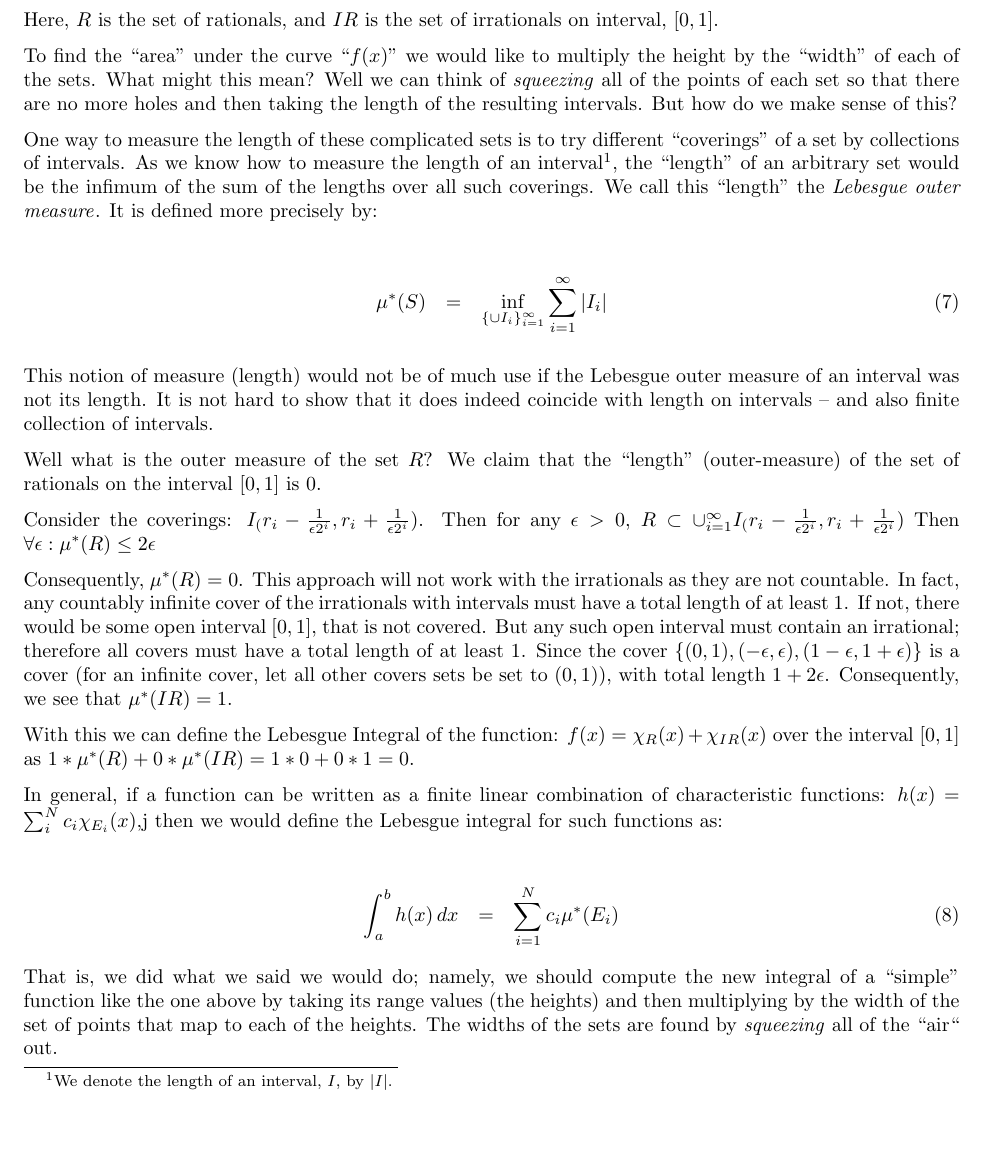
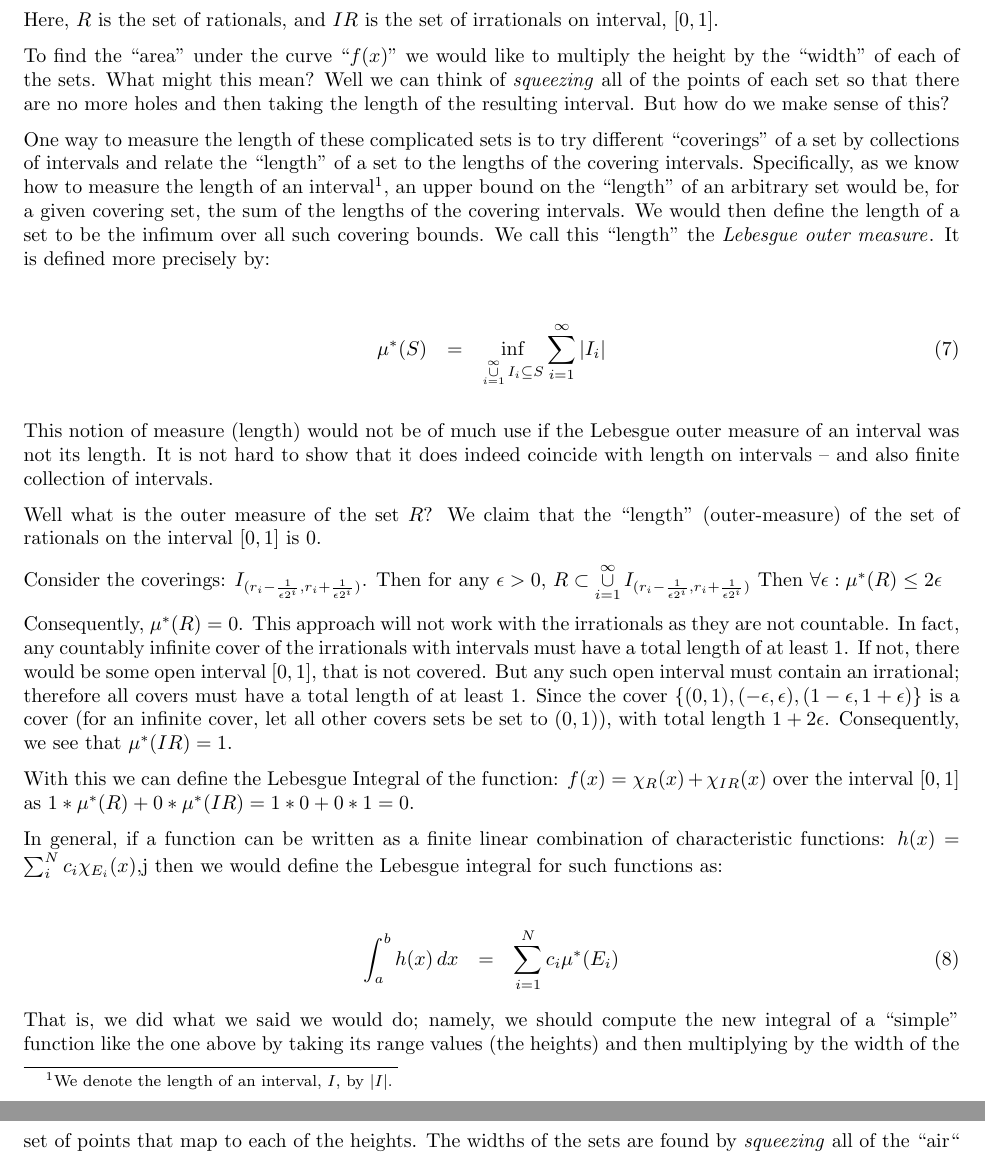
Before and after one commit to scottrsm/math, a LaTeX document (tex/why_lebesgue_integration.tex): part of page 5 of 9 before the commit and two parts of pages 5 and 6 of 9 after it, the two joined at a grey line, cut so that both start at the same text, the shorter picture padded with empty space. Compiled offline with pdfLaTeX.

Commit message:
Small fixes of notation along with some more clarifying text

```diff
--- a/tex/why_lebesgue_integration.tex
+++ b/tex/why_lebesgue_integration.tex
@@ -234,18 +234,21 @@ Here, $R$ is the set of rationals, and $IR$ is the set of irrationals on interva
 To find the ``area'' under the curve ``$f(x)$'' we would like to multiply the
 height by the ``width'' of each of the sets. What might this mean?
 Well we can think of {\em squeezing\/} all of the points of each set so that there are
-no more holes and then taking the length of the resulting intervals.
+no more holes and then taking the length of the resulting interval.
 But how do we make sense of this?
 
 One way to measure the length of these complicated sets is to try different ``coverings''
-of a set by collections of intervals.
-As we know how to measure the length of an interval%
-\footnote{We denote the length of an interval, $I$, by $|I|$.}, the ``length'' of an arbitrary set
-would be the infimum of the sum of the lengths over all such coverings.
+of a set by collections of intervals and relate the ``length'' of a set to the lengths of
+the covering intervals. Specifically, as
+we know how to measure the length of an interval%
+\footnote{We denote the length of an interval, $I$, by $|I|$.}, an upper bound on
+the ``length'' of an arbitrary set would be, for a given covering set,
+the sum of the lengths of the covering intervals.
+We would then define the length of a set to be the infimum over all such covering bounds.
 We call this ``length'' the {\em Lebesgue outer measure\/}. It is defined more precisely by:
 
 \begin{eqnarray}
-	\mu^*(S) & = & \inf_{\{\cup {I_i}\}_{i=1}^\infty} \sum_{i=1}^\infty |I_i|
+	\mu^*(S) & = & \inf_{\mathop{\cup}_{i=1}^\infty\limits I_i \subseteq S} \sum_{i=1}^\infty |I_i|
 \end{eqnarray}
 
 This notion of measure (length) would not be of much use if the Lebesgue outer measure of
@@ -256,9 +259,9 @@ intervals -- and also finite collection of intervals.
 Well what is the outer measure of the set $R$? We claim that the ``length''
 (outer-measure) of the set of rationals on the interval $[0,1]$ is $0$.
 
-Consider the coverings: $I_(r_i - \frac{1}{\epsilon 2^i}, r_i + \frac{1}{\epsilon 2^i})$.
+Consider the coverings: $I_{(r_i - \frac{1}{\epsilon 2^i}, r_i + \frac{1}{\epsilon 2^i})}$.
 Then for any
-$\epsilon > 0$, $R \subset \cup_{i=1}^\infty I_(r_i - \frac{1}{\epsilon 2^i}, r_i + \frac{1}{\epsilon 2^i})$
+$\epsilon > 0$, $R \subset \mathop{\cup}_{i=1}^\infty\limits I_{(r_i - \frac{1}{\epsilon 2^i}, r_i + \frac{1}{\epsilon 2^i})}$
 Then $\forall \epsilon: \mu^*(R) \le 2 \epsilon$
 
 Consequently, $\mu^*(R) = 0$. This approach will not work with the irrationals
```
Also changed, not shown: README.md, pdf/why_lebesgue_integration.pdf.
